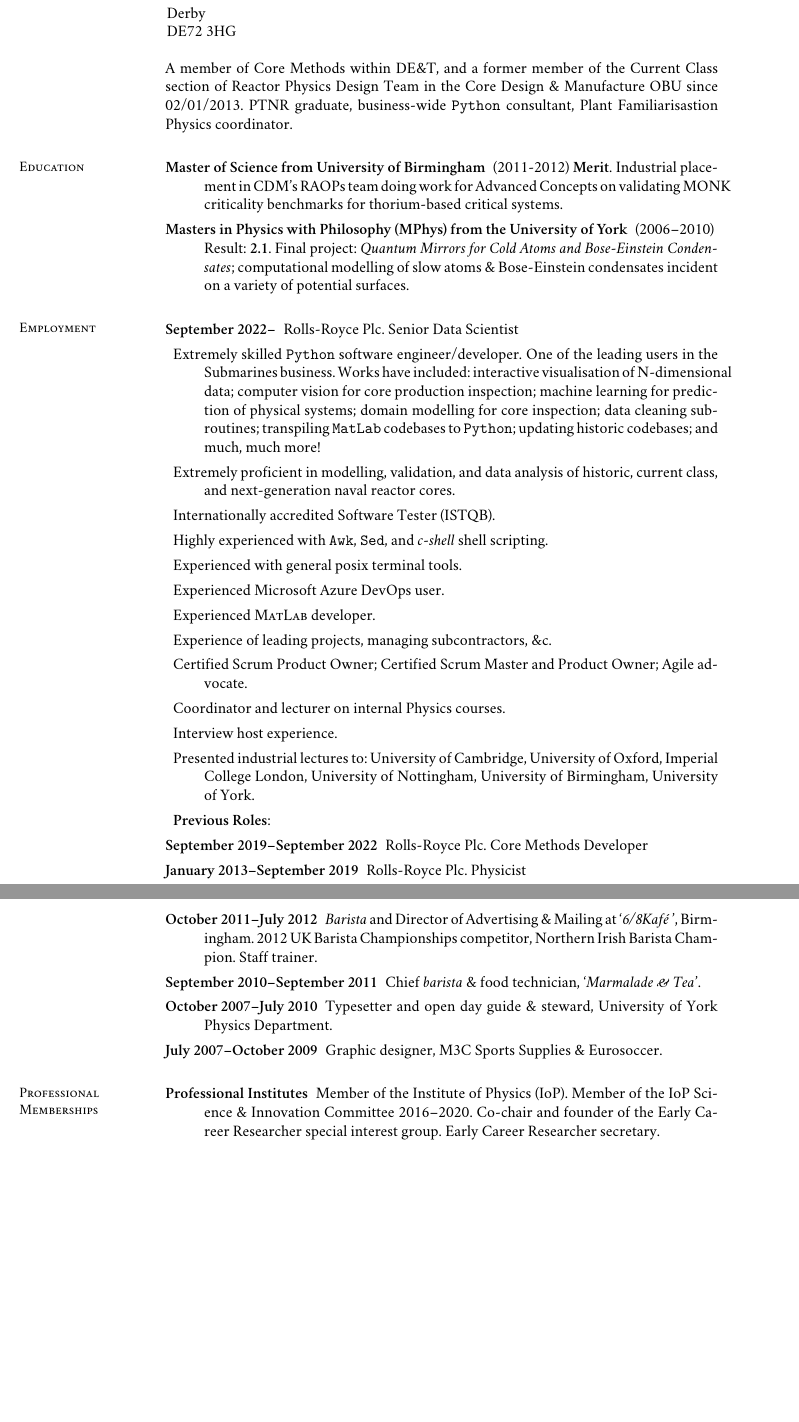
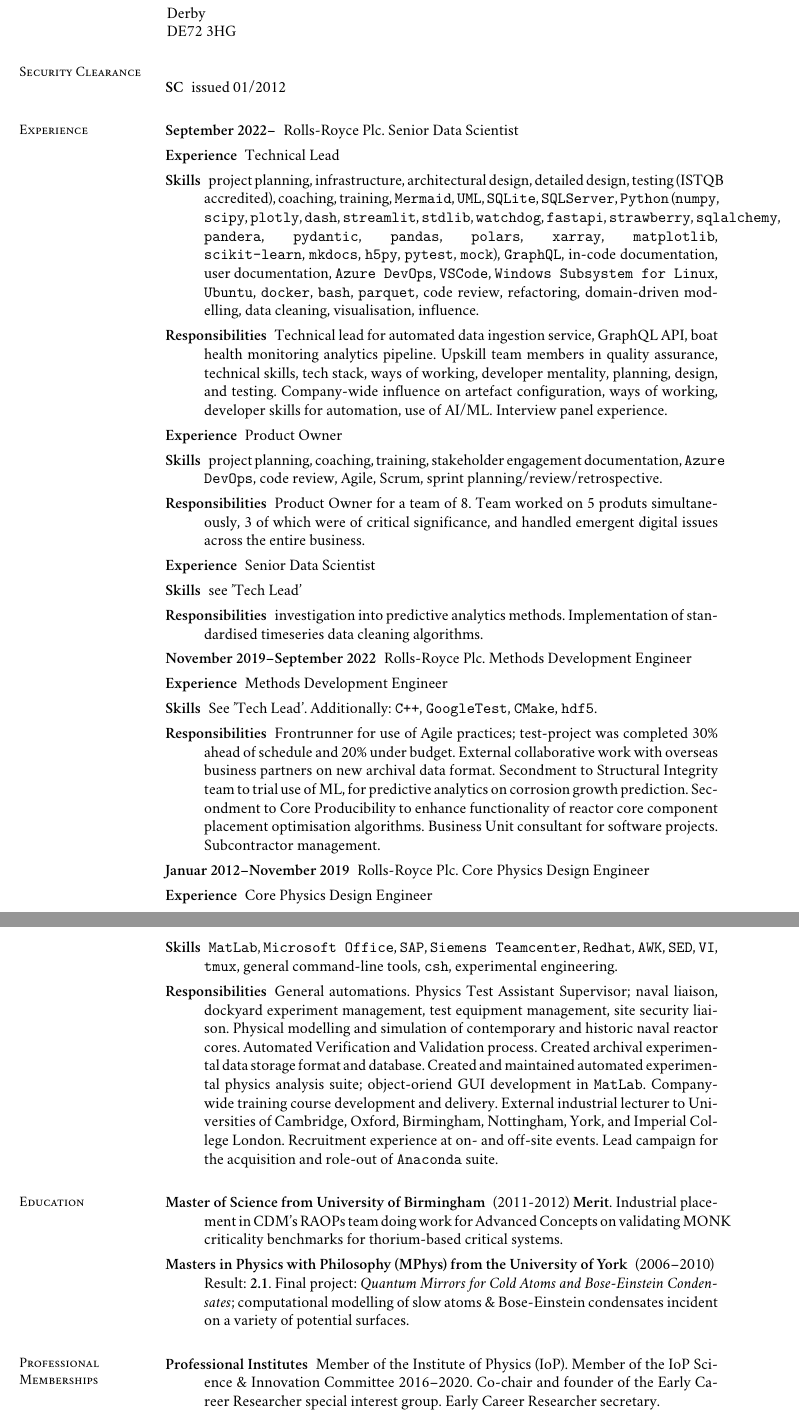
Before and after one commit to gebimble/resume, a LaTeX CV (cv.tex): two parts of pages 1 and 2 of 2, joined at a grey line, cut so that both start at the same text, the shorter picture padded with empty space. Compiled offline with XeLaTeX; a missing font is replaced by an installed copy or a similar font.

Commit message:
Finished revisions based on chat-gpt content and moved to new format.

```diff
--- a/cv.tex
+++ b/cv.tex
@@ -45,10 +45,97 @@
 		DE72 3HG                  &
 	\end{tabular}
 
-	A member of Core Methods within DE\&T, and a former member of the Current
-	Class section of Reactor Physics Design Team in the Core Design \&
-	Manufacture OBU since 02/01/2013. \textsc{PTNR} graduate, business-wide
-	\texttt{Python} consultant, Plant Familiarisastion Physics coordinator.
+	\section{\mysidestyle Security Clearance}
+	\begin{description}
+		\item[SC] issued 01/2012
+	\end{description}
+
+	\section{\mysidestyle Experience}\vspace{1mm}
+
+	\begin{description}
+
+		\item[September 2022--] Rolls-Royce Plc. Senior Data Scientist
+
+		\item[Experience] Technical Lead
+		\item[Skills] project planning, infrastructure, architectural design,
+		      detailed design, testing (\textsc{ISTQB} accredited),
+		      coaching, training, \texttt{Mermaid},
+		      \texttt{UML}, \texttt{SQLite}, \texttt{SQLServer},
+		      \texttt{Python} (\texttt{numpy}, \texttt{scipy},
+		      \texttt{plotly}, \texttt{dash}, \texttt{streamlit},
+		      \texttt{stdlib}, \texttt{watchdog}, \texttt{fastapi},
+		      \texttt{strawberry}, \texttt{sqlalchemy}, \texttt{pandera},
+		      \texttt{pydantic}, \texttt{pandas}, \texttt{polars},
+		      \texttt{xarray}, \texttt{matplotlib},\linebreak\texttt{scikit-learn},
+		      \texttt{mkdocs}, \texttt{h5py}, \texttt{pytest}, \texttt{mock}),
+		      \texttt{GraphQL}, in-code documentation, user documentation,
+		      \texttt{Azure DevOps}, \texttt{VSCode},
+		      \texttt{Windows Subsystem for Linux}, \texttt{Ubuntu}, \texttt{docker}, \texttt{bash},
+		      \texttt{parquet}, code review, refactoring, domain-driven modelling,
+		      data cleaning, visualisation, influence.
+		\item[Responsibilities] Technical lead for automated data ingestion
+		      service, GraphQL API, boat health monitoring analytics pipeline.
+		      Upskill team members in quality assurance, technical skills,
+		      tech stack, ways of working, developer mentality, planning,
+		      design, and testing.
+		      Company-wide influence on artefact configuration, ways of working,
+		      developer skills for automation, use of \textsc{AI}/\textsc{ML}.
+		      Interview panel experience.
+
+		\item[Experience] Product Owner
+		\item[Skills] project planning, coaching, training, stakeholder engagement
+		      documentation, \texttt{Azure DevOps}, code review,
+		      Agile, Scrum, sprint planning/review/retrospective.
+		\item[Responsibilities] Product Owner for a team of 8.
+		      Team worked on 5 produts simultaneously, 3 of which were of critical significance,
+		      and handled emergent digital issues across the entire business.
+
+		\item[Experience] Senior Data Scientist
+		\item[Skills] see 'Tech Lead'
+		\item[Responsibilities] investigation into predictive analytics methods.
+		      Implementation of standardised timeseries data cleaning algorithms.
+
+
+		\item[November 2019--September 2022] Rolls-Royce Plc. Methods Development Engineer
+
+		\item[Experience] Methods Development Engineer
+		\item[Skills] See 'Tech Lead'. Additionally: \texttt{C++},
+		      \texttt{GoogleTest}, \texttt{CMake}, \texttt{hdf5}.
+		\item[Responsibilities] Frontrunner for use of Agile practices;
+		      test-project was completed 30\% ahead of schedule
+		      and 20\% under budget.
+		      External collaborative work with overseas business partners
+		      on new archival data format.
+		      Secondment to Structural Integrity team to trial use of \textsc{ML},
+		      for predictive analytics on corrosion growth prediction.
+		      Secondment to Core Producibility to enhance functionality
+		      of reactor core component placement optimisation algorithms.
+		      Business Unit consultant for software projects.
+		      Subcontractor management.
+
+		\item[Januar 2012--November 2019] Rolls-Royce Plc. Core Physics Design Engineer
+
+		\item[Experience] Core Physics Design Engineer
+		\item[Skills] \texttt{MatLab}, \texttt{Microsoft Office},
+		      \texttt{SAP}, \texttt{Siemens Teamcenter}, \texttt{Redhat},
+		      \texttt{AWK}, \texttt{SED}, \texttt{VI}, \texttt{tmux}, general command-line tools,
+		      \texttt{csh}, experimental engineering.
+		\item[Responsibilities] General automations.
+		      Physics Test Assistant Supervisor; naval liaison, dockyard experiment management,
+		      test equipment management, site security liaison.
+		      Physical modelling and simulation of contemporary and historic naval reactor cores.
+		      Automated Verification and Validation process.
+		      Created archival experimental data storage format and database.
+		      Created and maintained automated experimental physics analysis suite;
+		      object-oriend GUI development in \texttt{MatLab}.
+		      Company-wide training course development and delivery.
+		      External industrial lecturer to Universities of Cambridge, Oxford, Birmingham,
+		      Nottingham, York, and Imperial College London.
+		      Recruitment experience at on- and off-site events.
+		      Lead campaign for the acquisition and role-out of \texttt{Anaconda} suite.
+
+	\end{description}
+
 
 	\section{\mysidestyle Education}\vspace{1mm}
 
@@ -67,79 +154,6 @@
 
 	\end{description}
 
-	\section{\mysidestyle Employment}\vspace{1mm}
-
-	\begin{description}
-
-		\item[September 2022--] Rolls-Royce Plc. Senior Data Scientist
-
-		\item Extremely skilled \texttt{Python} software engineer/developer.
-		      One of the leading users in the Submarines business. Works have
-		      included:
-		      interactive visualisation of N-dimensional data;
-		      computer vision for core production inspection;
-		      machine learning for prediction of physical systems;
-		      domain modelling for core inspection;
-		      data cleaning subroutines;
-		      transpiling \texttt{MatLab} codebases to \texttt{Python};
-		      updating historic codebases;
-		      and much, much more!
-
-		\item Extremely proficient in modelling, validation, and data analysis
-		      of historic, current class, and next-generation naval
-		      reactor cores.
-
-		\item Internationally accredited Software Tester (ISTQB).
-
-		\item Highly experienced with \texttt{Awk}, \texttt{Sed}, and
-		      \textit{c-shell} shell scripting.
-
-		\item Experienced with general posix terminal tools.
-
-		\item Experienced Microsoft Azure DevOps user.
-
-		\item Experienced \textsc{MatLab} developer.
-
-		\item Experience of leading projects, managing subcontractors, \&c.
-
-		\item Certified Scrum Product Owner; Certified Scrum Master and Product
-		      Owner; Agile advocate.
-
-		\item Coordinator and lecturer on internal Physics courses.
-
-		\item Interview host experience.
-
-		\item Presented industrial lectures to:
-		      University of Cambridge,
-		      University of Oxford,
-		      Imperial College London,
-		      University of Nottingham,
-		      University of Birmingham,
-		      University of York.
-
-		\item{\textbf{Previous Roles}:}
-
-		\item[September 2019--September 2022] Rolls-Royce Plc. Core Methods
-		      Developer
-
-		\item[January 2013--September 2019] Rolls-Royce Plc. Physicist
-
-		\item[October 2011--July 2012] \emph{Barista} and Director of Advertising \&
-		      Mailing at `\emph{6/8Kaf\'{e} }', Birmingham. 2012 UK Barista
-		      Championships competitor, Northern Irish Barista Champion. Staff
-		      trainer.
-
-		\item[September 2010--September 2011] Chief \emph{barista} \& food
-		      technician, `\emph{Marmalade \& Tea}'.
-
-		\item[October 2007--July 2010] Typesetter and open day guide \& steward,
-		      University of York Physics Department.
-
-		\item[July 2007--October 2009] Graphic designer, M3C Sports Supplies \&
-		      Eurosoccer.
-
-	\end{description}
-
 	\section{\mysidestyle Professional Memberships}\vspace{1mm}
 
 	\begin{description}
```
Also changed, not shown: cv-gpt.tex (added, +278 -0 lines), cv.tex (45 more changed lines), 1 other file.
